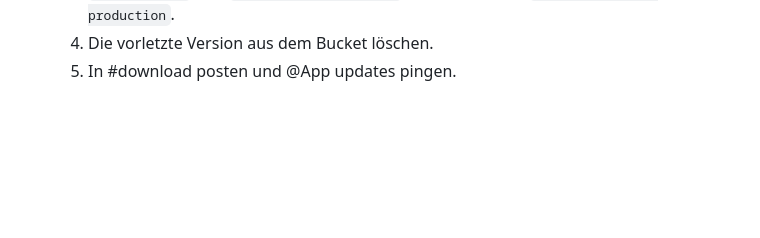
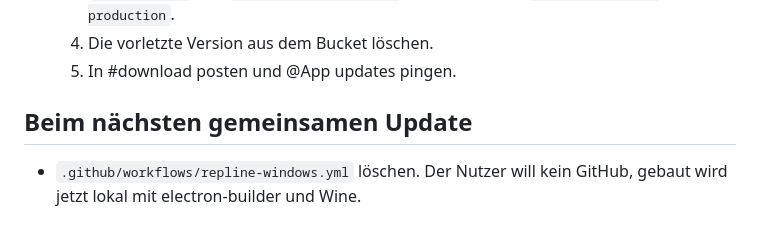
Before and after one commit to maxdlUI/compapp, a Markdown page: daily-pro-routine/BACKLOG.md, the part around the change. Rendered like a GitHub page; blank space fills up the shorter version.

Commit message:
Backlog: remove the GitHub workflow with the next update
Co-Authored-By: Claude Opus 5.5 <noreply@anthropic.com>
Claude-Session: https://claude.ai/code/session_01LjT8v546vtbD2q63Vq224H

```diff
--- a/daily-pro-routine/BACKLOG.md
+++ b/daily-pro-routine/BACKLOG.md
@@ -162,3 +162,7 @@ Ersetzt Punkt 1 oben („Inhalte live laden“). Jede neue Version aktualisiert
   3. `release.json` und `SITE.download.version` anpassen, dann `tools/deploy.sh production`.
   4. Die vorletzte Version aus dem Bucket löschen.
   5. In #download posten und @App updates pingen.
+
+## Beim nächsten gemeinsamen Update
+
+- `.github/workflows/repline-windows.yml` löschen. Der Nutzer will kein GitHub, gebaut wird jetzt lokal mit electron-builder und Wine.
```
